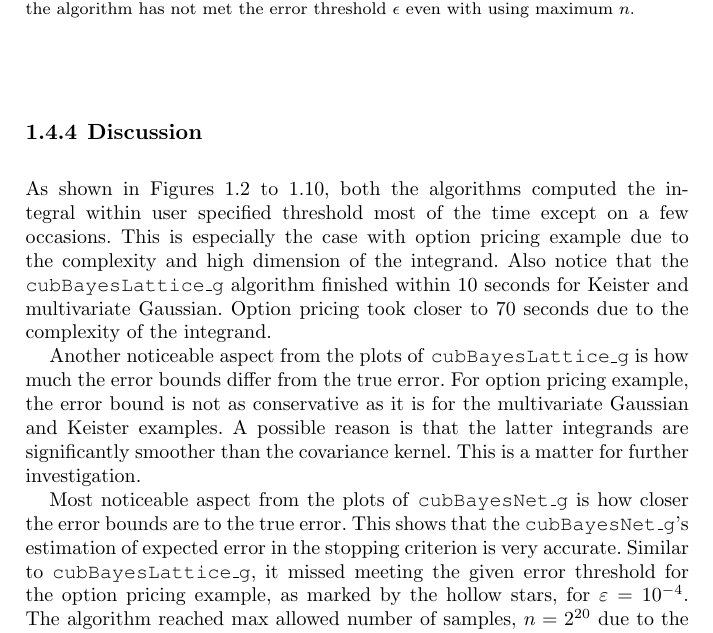
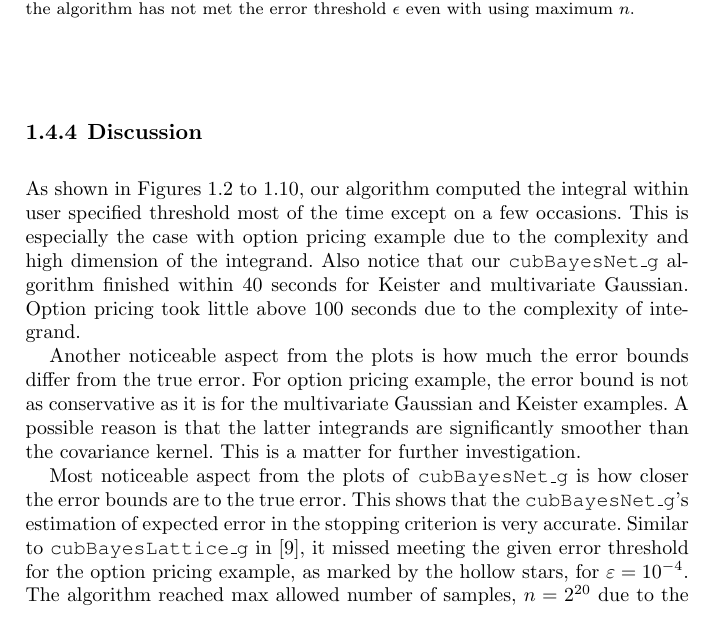
Before and after one commit to jagadeesr/SobolBayesCubaturePaper2019, a LaTeX thesis (SobolBayesCub-ver-b.tex): part of page 16 of 18, cut so that both start at the same text. Compiled offline with pdfLaTeX.

Commit message:
revising numerical section

```diff
--- a/SobolBayesCub-ver-b.tex
+++ b/SobolBayesCub-ver-b.tex
@@ -765,10 +765,10 @@ As mentioned before, this integrand has a kink caused by the $\max$ function, so
 \subsection{Discussion}
 % \JRNote{Move this to end of chapter}
 
-As shown in Figures \ref{FJ:fig:Sobol-mvn-guaranteed-MLE} to \ref{FJ:fig:Sobol-optprice-guaranteed-GCV}, both the algorithms computed the integral within user specified threshold most of the time except on a few occasions. This is especially the case with option pricing example due to the complexity and high dimension of the integrand.
-Also notice that the \texttt{cubBayesLattice\_g} algorithm finished within 10 seconds for Keister and multivariate Gaussian. Option pricing took closer to 70 seconds due to the complexity of the integrand.
+As shown in Figures \ref{FJ:fig:Sobol-mvn-guaranteed-MLE} to \ref{FJ:fig:Sobol-optprice-guaranteed-GCV}, our algorithm computed the integral within user specified threshold most of the time except on a few occasions. This is especially the case with option pricing example due to the complexity and high dimension of the integrand.
+Also notice that our \texttt{cubBayesNet\_g} algorithm finished within 40 seconds for Keister and multivariate Gaussian. Option pricing took little above 100 seconds due to the complexity of integrand.
 
-Another noticeable aspect from the plots of \texttt{cubBayesLattice\_g} is how much the error bounds differ from the true error. For option pricing example, the error bound is not as conservative as it is for the multivariate Gaussian and Keister examples. A possible reason is that the latter integrands are significantly smoother than the covariance kernel.  This is a matter for further investigation.
+Another noticeable aspect from the plots is how much the error bounds differ from the true error. For option pricing example, the error bound is not as conservative as it is for the multivariate Gaussian and Keister examples. A possible reason is that the latter integrands are significantly smoother than the covariance kernel.  This is a matter for further investigation.
 
 % As shown in Figures \ref{FJ:fig:Sobol-mvn-guaranteed-MLE} to \ref{FJ:fig:Sobol-optprice-guaranteed-GCV}, the \texttt{cubBayesNet\_g} algorithm computes the integral within user specified threshold most of the times except on a few occasions. This is especially the case with option pricing example due to the complexity and high dimension of the integrand as mentioned in the previous example.
 
@@ -777,7 +777,7 @@ Another noticeable aspect from the plots of \texttt{cubBayesLattice\_g} is how m
 
 Most noticeable aspect from the plots of \texttt{cubBayesNet\_g} is how closer the error bounds are to the true error.
 This shows that the \texttt{cubBayesNet\_g}'s estimation of expected error in the stopping criterion is very accurate.
-Similar to \texttt{cubBayesLattice\_g}, it missed meeting the given error threshold for the option pricing example, as marked by the hollow stars, for $\varepsilon=10^{-4}$. The algorithm reached max allowed number of samples, $n=2^{20}$ due to the complexity of the integrand.
+Similar to \texttt{cubBayesLattice\_g} in \cite{RatHic19a}, it missed meeting the given error threshold for the option pricing example, as marked by the hollow stars, for $\varepsilon=10^{-4}$. The algorithm reached max allowed number of samples, $n=2^{20}$ due to the complexity of the integrand.
 
 
 
```
